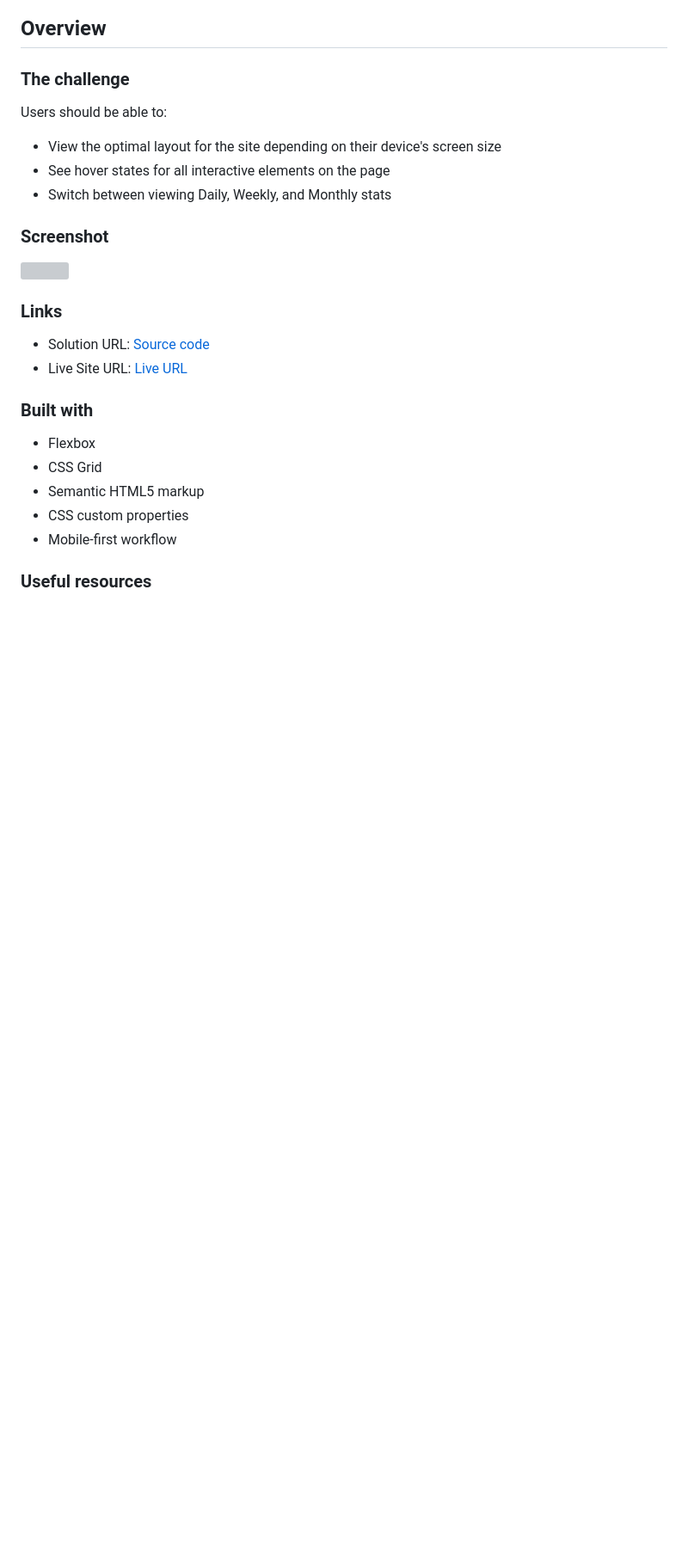
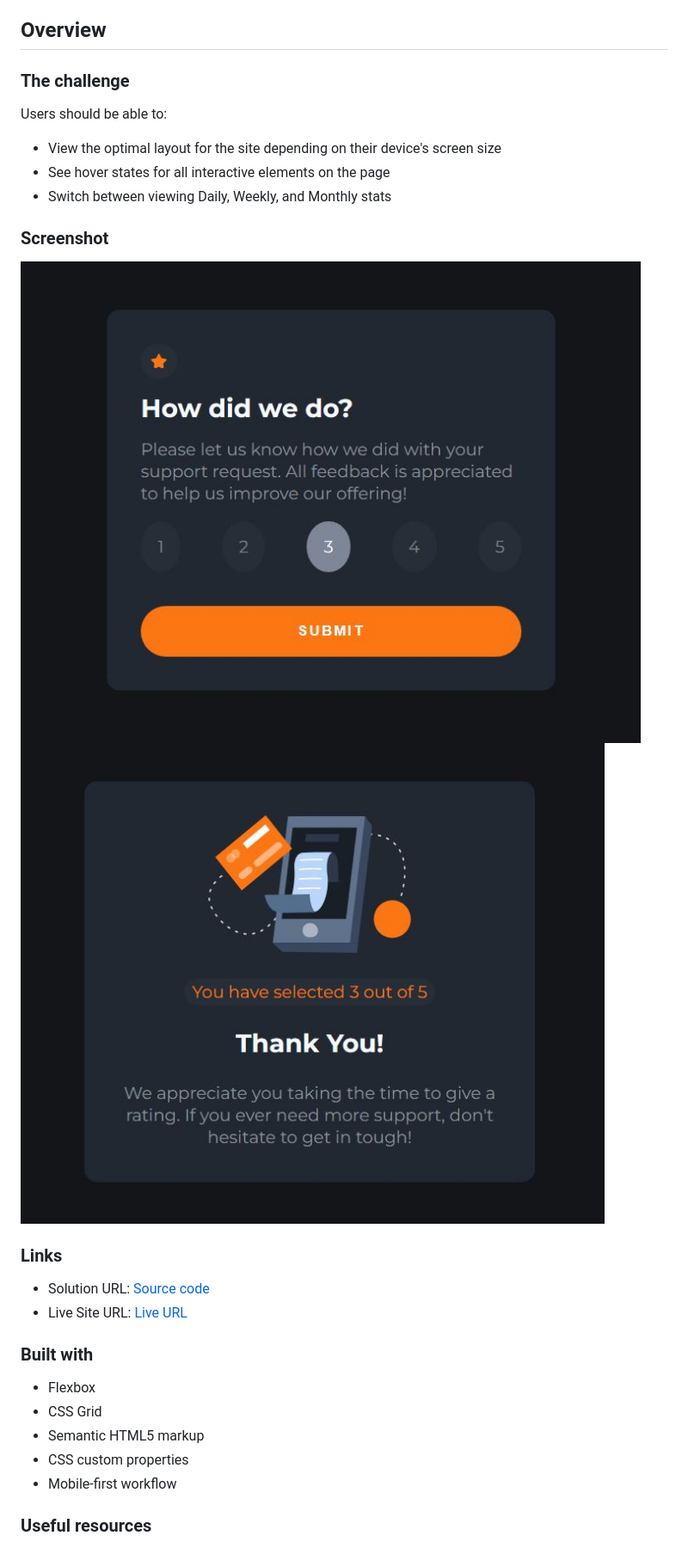
Before and after one commit to kuushal/frontend-mentor, a Markdown page: interactive-rating-component/README.md, the part around the change printed below. Shown: that part at 86% size. GitHub-like rendering; pictures changed too: interactive-rating-component/onSubmit.JPG (added), interactive-rating-component/screenshot.JPG (added); blank space fills up the shorter version; grey boxes are pictures that could not be loaded.

Commit message:
interactive-rating-component: added screenshot

```diff
--- a/interactive-rating-component/README.md
+++ b/interactive-rating-component/README.md
@@ -25,6 +25,7 @@ Users should be able to:
 ### Screenshot
 
 ![](./screenshot.JPG)
+![](./onSubmit.JPG)
 
 
 ### Links
```
Also changed, not shown: other parts of interactive-rating-component/README.md (+1 -1 lines).
